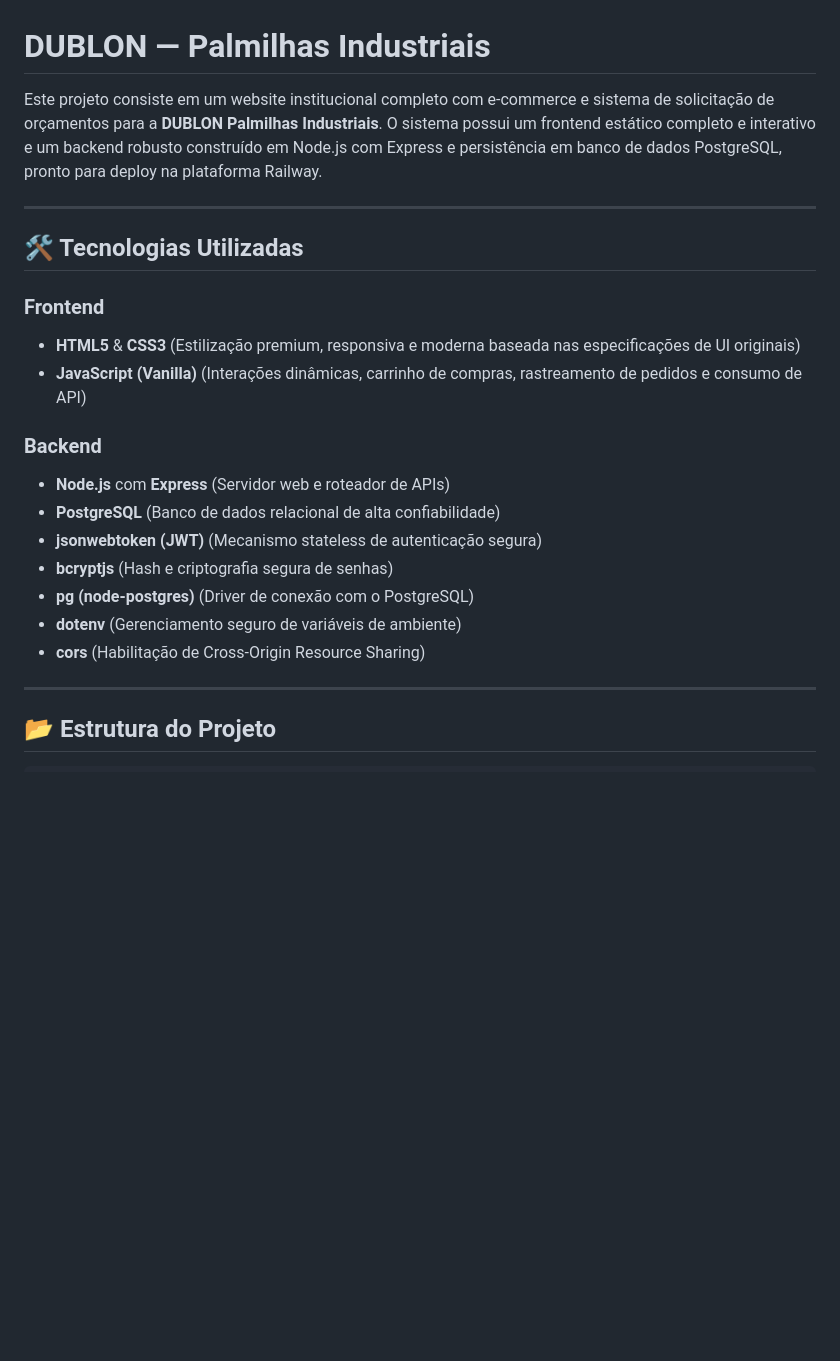
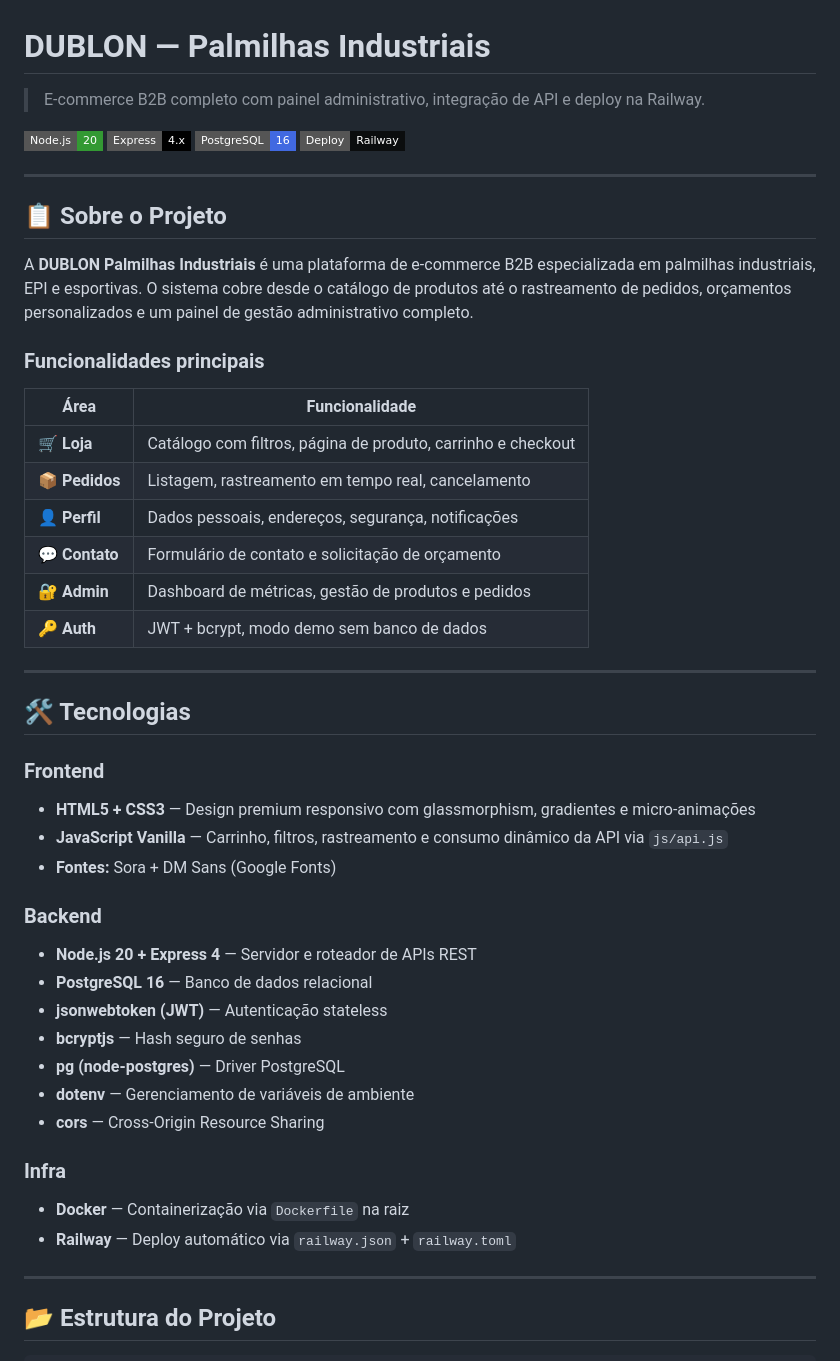
Before and after one commit to hugo-l-b-15/dublon, a Markdown page: README.md, the part around one of its changes. GitHub-like rendering; badges without logos; blank space fills up the shorter version.

```diff
--- a/README.md
+++ b/README.md
@@ -1,23 +1,50 @@
 # DUBLON — Palmilhas Industriais
 
-Este projeto consiste em um website institucional completo com e-commerce e sistema de solicitação de orçamentos para a **DUBLON Palmilhas Industriais**. O sistema possui um frontend estático completo e interativo e um backend robusto construído em Node.js com Express e persistência em banco de dados PostgreSQL, pronto para deploy na plataforma Railway.
+> E-commerce B2B completo com painel administrativo, integração de API e deploy na Railway.
+
+![Node.js](https://img.shields.io/badge/Node.js-20-339933?style=flat-square&logo=node.js&logoColor=white)
+![Express](https://img.shields.io/badge/Express-4.x-000000?style=flat-square&logo=express&logoColor=white)
+![PostgreSQL](https://img.shields.io/badge/PostgreSQL-16-4169E1?style=flat-square&logo=postgresql&logoColor=white)
+![Railway](https://img.shields.io/badge/Deploy-Railway-0B0D0E?style=flat-square&logo=railway&logoColor=white)
 
 ---
 
-## 🛠️ Tecnologias Utilizadas
+## 📋 Sobre o Projeto
+
+A **DUBLON Palmilhas Industriais** é uma plataforma de e-commerce B2B especializada em palmilhas industriais, EPI e esportivas. O sistema cobre desde o catálogo de produtos até o rastreamento de pedidos, orçamentos personalizados e um painel de gestão administrativo completo.
+
+### Funcionalidades principais
+
+| Área | Funcionalidade |
+|------|---------------|
+| 🛒 **Loja** | Catálogo com filtros, página de produto, carrinho e checkout |
+| 📦 **Pedidos** | Listagem, rastreamento em tempo real, cancelamento |
+| 👤 **Perfil** | Dados pessoais, endereços, segurança, notificações |
+| 💬 **Contato** | Formulário de contato e solicitação de orçamento |
+| 🔐 **Admin** | Dashboard de métricas, gestão de produtos e pedidos |
+| 🔑 **Auth** | JWT + bcrypt, modo demo sem banco de dados |
+
+---
+
+## 🛠️ Tecnologias
 
 ### Frontend
-- **HTML5** & **CSS3** (Estilização premium, responsiva e moderna baseada nas especificações de UI originais)
-- **JavaScript (Vanilla)** (Interações dinâmicas, carrinho de compras, rastreamento de pedidos e consumo de API)
+- **HTML5 + CSS3** — Design premium responsivo com glassmorphism, gradientes e micro-animações
+- **JavaScript Vanilla** — Carrinho, filtros, rastreamento e consumo dinâmico da API via `js/api.js`
+- **Fontes:** Sora + DM Sans (Google Fonts)
 
 ### Backend
-- **Node.js** com **Express** (Servidor web e roteador de APIs)
-- **PostgreSQL** (Banco de dados relacional de alta confiabilidade)
-- **jsonwebtoken (JWT)** (Mecanismo stateless de autenticação segura)
-- **bcryptjs** (Hash e criptografia segura de senhas)
-- **pg (node-postgres)** (Driver de conexão com o PostgreSQL)
-- **dotenv** (Gerenciamento seguro de variáveis de ambiente)
-- **cors** (Habilitação de Cross-Origin Resource Sharing)
+- **Node.js 20 + Express 4** — Servidor e roteador de APIs REST
+- **PostgreSQL 16** — Banco de dados relacional
+- **jsonwebtoken (JWT)** — Autenticação stateless
+- **bcryptjs** — Hash seguro de senhas
+- **pg (node-postgres)** — Driver PostgreSQL
+- **dotenv** — Gerenciamento de variáveis de ambiente
+- **cors** — Cross-Origin Resource Sharing
+
+### Infra
+- **Docker** — Containerização via `Dockerfile` na raiz
+- **Railway** — Deploy automático via `railway.json` + `railway.toml`
 
 ---
 
```
Also changed, not shown: other parts of README.md (+178 -75 lines).
